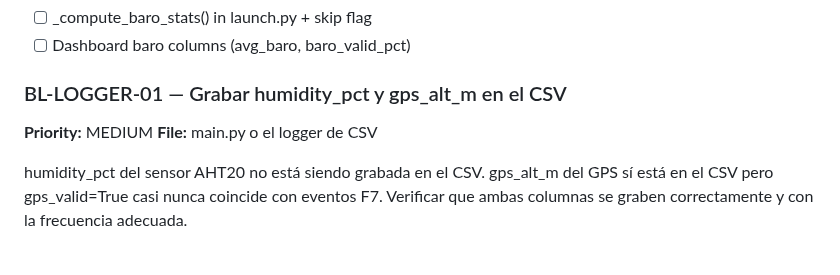
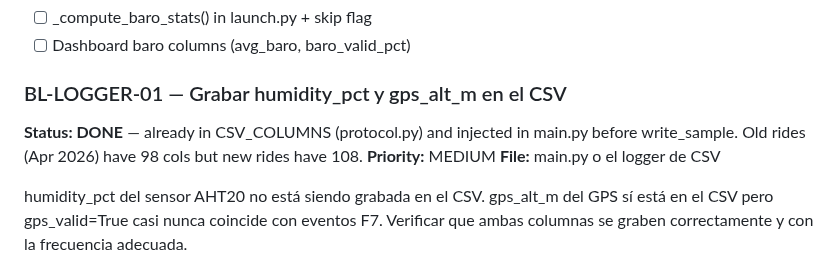
Before and after one commit to pacdavid1/buell-xb12x-logger, a Markdown page: BACKLOG.md, the part around the change. Drawn GitHub-style.

Commit message:
v2.7.66: close BL-LOGGER-01 (already implemented), note false positives from freebuff audit

```diff
--- a/BACKLOG.md
+++ b/BACKLOG.md
@@ -1358,6 +1358,7 @@ Note: zone-aware boundaries depend on FASE 6.1 zone fusion being implemented fir
 - [ ] Dashboard baro columns (avg_baro, baro_valid_pct)
 
 ### BL-LOGGER-01 — Grabar humidity_pct y gps_alt_m en el CSV
+**Status: DONE** — already in CSV_COLUMNS (protocol.py) and injected in main.py before write_sample. Old rides (Apr 2026) have 98 cols but new rides have 108.
 **Priority:** MEDIUM
 **File:** main.py o el logger de CSV
 
```
Also changed, not shown: CHANGELOG.md (+10 -0 lines).
